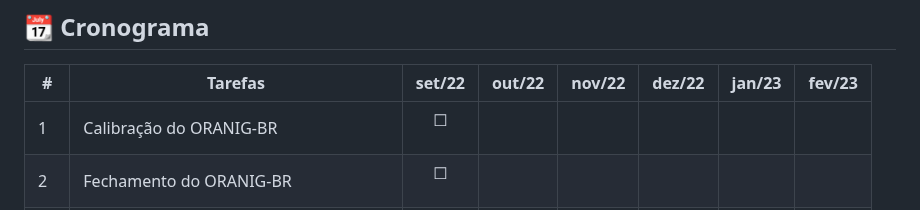
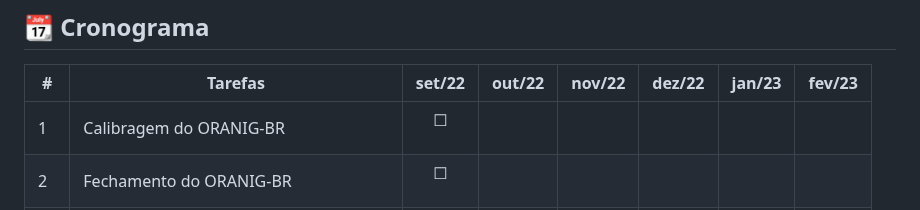
Before and after one commit to felipeduplat/master-thesis, a Markdown page: README.md, the part around the change. Drawn GitHub-style.

```diff
--- a/README.md
+++ b/README.md
@@ -49,7 +49,7 @@ Contém o arquivo TeX da dissertação.
 
 | #  |              Tarefas                   |             set/22              |              out/22             |              nov/22             |              dez/22             | jan/23  | fev/23  |
 | -  |              -------                   |             ------              |              ------             |              ------             |              ------             | ------  | ------  |
-| 1  | Calibração do ORANIG-BR                | <p align="center"> &#9744; </p> |                                 |                                 |                                 |         |         |
+| 1  | Calibragem do ORANIG-BR                | <p align="center"> &#9744; </p> |                                 |                                 |                                 |         |         |
 | 2  | Fechamento do ORANIG-BR                | <p align="center"> &#9744; </p> |                                 |                                 |                                 |         |         |
 | 3  | Simulações                             | <p align="center"> &#9744; </p> |                                 |                                 |                                 |         |         |
 | 4  | Tabular resultados do ORANIG-BR        | <p align="center"> &#9744; </p> |                                 |                                 |                                 |         |         |
```
